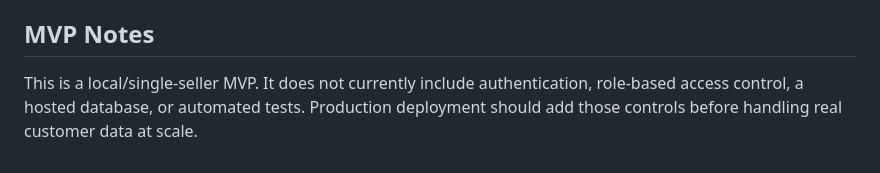
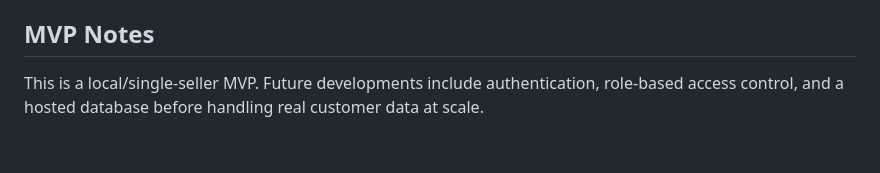
Before and after one commit to rkzarathos/AI-Assisted-Seller-Side-Inventory-Automation-Platform-MVP, a Markdown page: README.md, the part around the change. GitHub-like rendering.

Commit message:
Revise MVP notes for future enhancements
Updated MVP notes to reflect future developments.

```diff
--- a/README.md
+++ b/README.md
@@ -126,4 +126,4 @@ Core inventory and transaction tracking works without OpenAI, Stripe, or SMTP. T
 
 ## MVP Notes
 
-This is a local/single-seller MVP. It does not currently include authentication, role-based access control, a hosted database, or automated tests. Production deployment should add those controls before handling real customer data at scale.
+This is a local/single-seller MVP. Future developments include authentication, role-based access control, and a hosted database before handling real customer data at scale.
```
